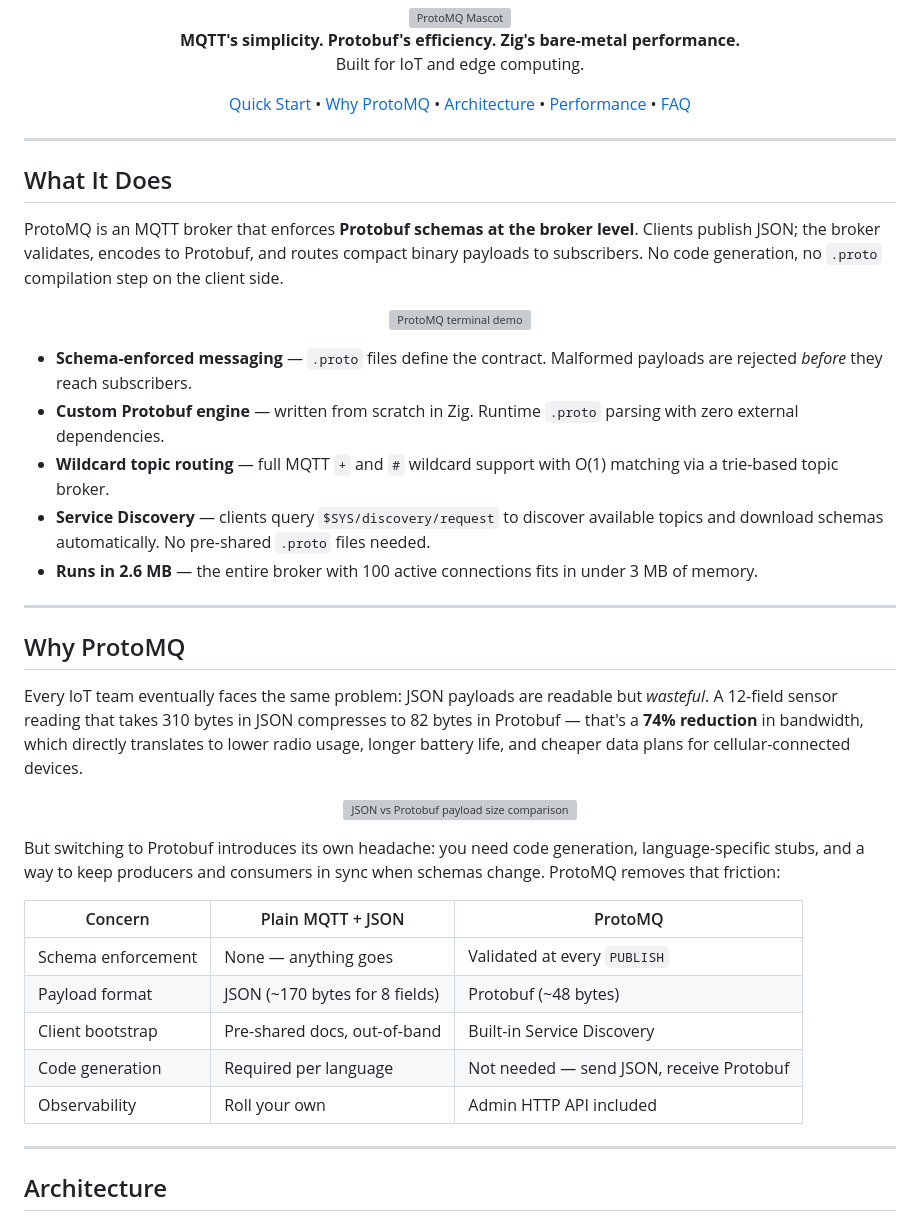
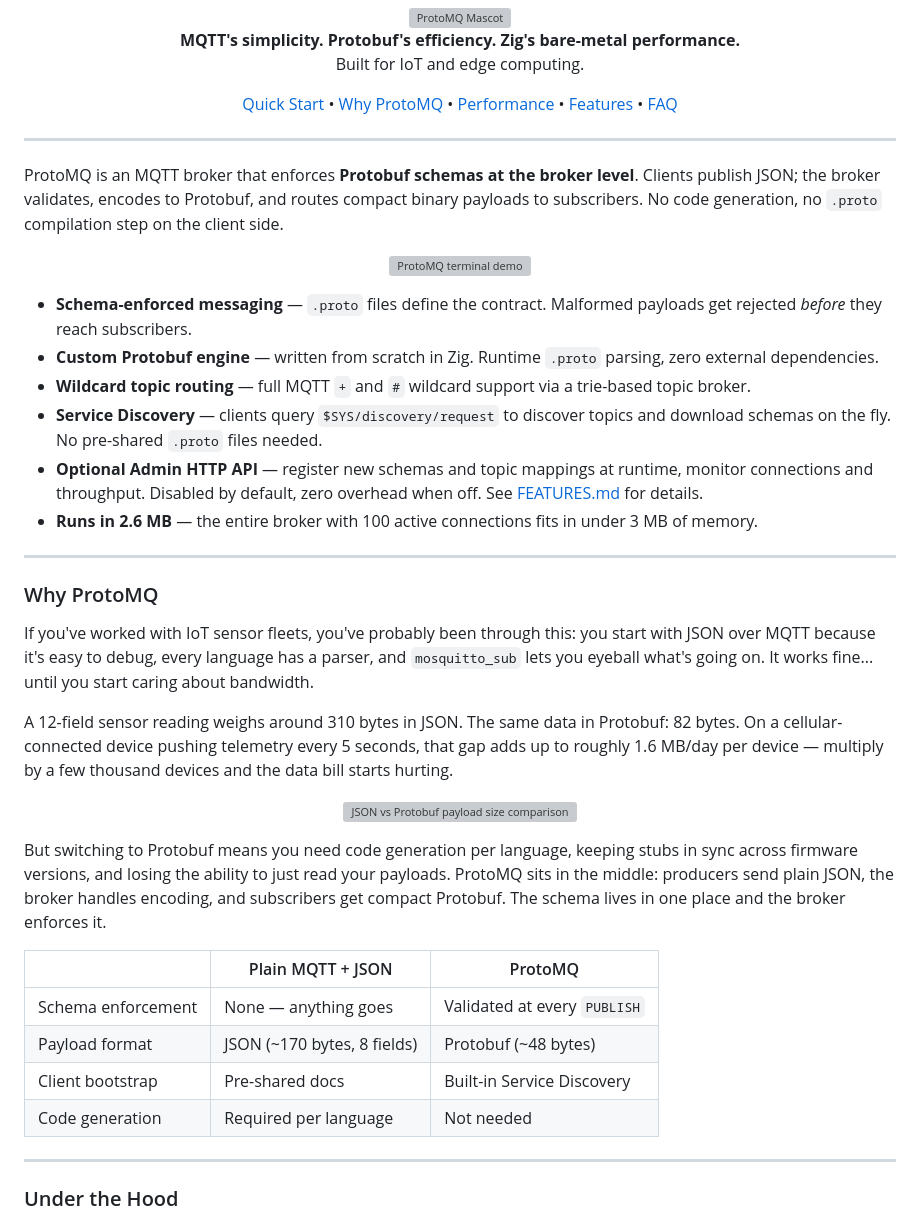
Before and after one commit to electricalgorithm/protomq, a Markdown page: README.md, the part around one of its changes. Drawn GitHub-style; grey boxes are pictures that could not be loaded.

```diff
--- a/README.md
+++ b/README.md
@@ -12,14 +12,12 @@
 <p align="center">
   <a href="#quick-start">Quick Start</a> •
   <a href="#why-protomq">Why ProtoMQ</a> •
-  <a href="#architecture">Architecture</a> •
   <a href="#performance">Performance</a> •
+  <a href="FEATURES.md">Features</a> •
   <a href="FAQ.md">FAQ</a>
 </p>
 
 ---
-
-## What It Does
 
 ProtoMQ is an MQTT broker that enforces **Protobuf schemas at the broker level**. Clients publish JSON; the broker validates, encodes to Protobuf, and routes compact binary payloads to subscribers. No code generation, no `.proto` compilation step on the client side.
 
@@ -27,33 +25,35 @@ ProtoMQ is an MQTT broker that enforces **Protobuf schemas at the broker level**
   <img src="assets/terminal_demo.svg" alt="ProtoMQ terminal demo" width="780px" />
 </p>
 
-- **Schema-enforced messaging** — `.proto` files define the contract. Malformed payloads are rejected *before* they reach subscribers.
-- **Custom Protobuf engine** — written from scratch in Zig. Runtime `.proto` parsing with zero external dependencies.
-- **Wildcard topic routing** — full MQTT `+` and `#` wildcard support with O(1) matching via a trie-based topic broker.
-- **Service Discovery** — clients query `$SYS/discovery/request` to discover available topics and download schemas automatically. No pre-shared `.proto` files needed.
+- **Schema-enforced messaging** — `.proto` files define the contract. Malformed payloads get rejected *before* they reach subscribers.
+- **Custom Protobuf engine** — written from scratch in Zig. Runtime `.proto` parsing, zero external dependencies.
+- **Wildcard topic routing** — full MQTT `+` and `#` wildcard support via a trie-based topic broker.
+- **Service Discovery** — clients query `$SYS/discovery/request` to discover topics and download schemas on the fly. No pre-shared `.proto` files needed.
+- **Optional Admin HTTP API** — register new schemas and topic mappings at runtime, monitor connections and throughput. Disabled by default, zero overhead when off. See [FEATURES.md](FEATURES.md) for details.
 - **Runs in 2.6 MB** — the entire broker with 100 active connections fits in under 3 MB of memory.
 
 ---
 
-## Why ProtoMQ
+### Why ProtoMQ
 
-Every IoT team eventually faces the same problem: JSON payloads are readable but *wasteful*. A 12-field sensor reading that takes 310 bytes in JSON compresses to 82 bytes in Protobuf — that's a **74% reduction** in bandwidth, which directly translates to lower radio usage, longer battery life, and cheaper data plans for cellular-connected devices.
+If you've worked with IoT sensor fleets, you've probably been through this: you start with JSON over MQTT because it's easy to debug, every language has a parser, and `mosquitto_sub` lets you eyeball what's going on. It works fine... until you start caring about bandwidth.
+
+A 12-field sensor reading weighs around 310 bytes in JSON. The same data in Protobuf: 82 bytes. On a cellular-connected device pushing telemetry every 5 seconds, that gap adds up to roughly 1.6 MB/day per device — multiply by a few thousand devices and the data bill starts hurting.
 
 <p align="center">
   <img src="assets/payload_comparison.svg" alt="JSON vs Protobuf payload size comparison" width="680px" />
 </p>
 
-But switching to Protobuf introduces its own headache: you need code generation, language-specific stubs, and a way to keep producers and consumers in sync when schemas change. ProtoMQ removes that friction:
+But switching to Protobuf means you need code generation per language, keeping stubs in sync across firmware versions, and losing the ability to just read your payloads. ProtoMQ sits in the middle: producers send plain JSON, the broker handles encoding, and subscribers get compact Protobuf. The schema lives in one place and the broker enforces it.
 
-| Concern | Plain MQTT + JSON | ProtoMQ |
+| | Plain MQTT + JSON | ProtoMQ |
 |---|---|---|
 | Schema enforcement | None — anything goes | Validated at every `PUBLISH` |
-| Payload format | JSON (~170 bytes for 8 fields) | Protobuf (~48 bytes) |
-| Client bootstrap | Pre-shared docs, out-of-band | Built-in Service Discovery |
-| Code generation | Required per language | Not needed — send JSON, receive Protobuf |
-| Observability | Roll your own | Admin HTTP API included |
+| Payload format | JSON (~170 bytes, 8 fields) | Protobuf (~48 bytes) |
+| Client bootstrap | Pre-shared docs | Built-in Service Discovery |
+| Code generation | Required per language | Not needed |
 
 ---
 
-## Architecture
+### Under the Hood
 
```
Also changed, not shown: other parts of README.md (+21 -112 lines), FEATURES.md (added, +69 -0 lines).
